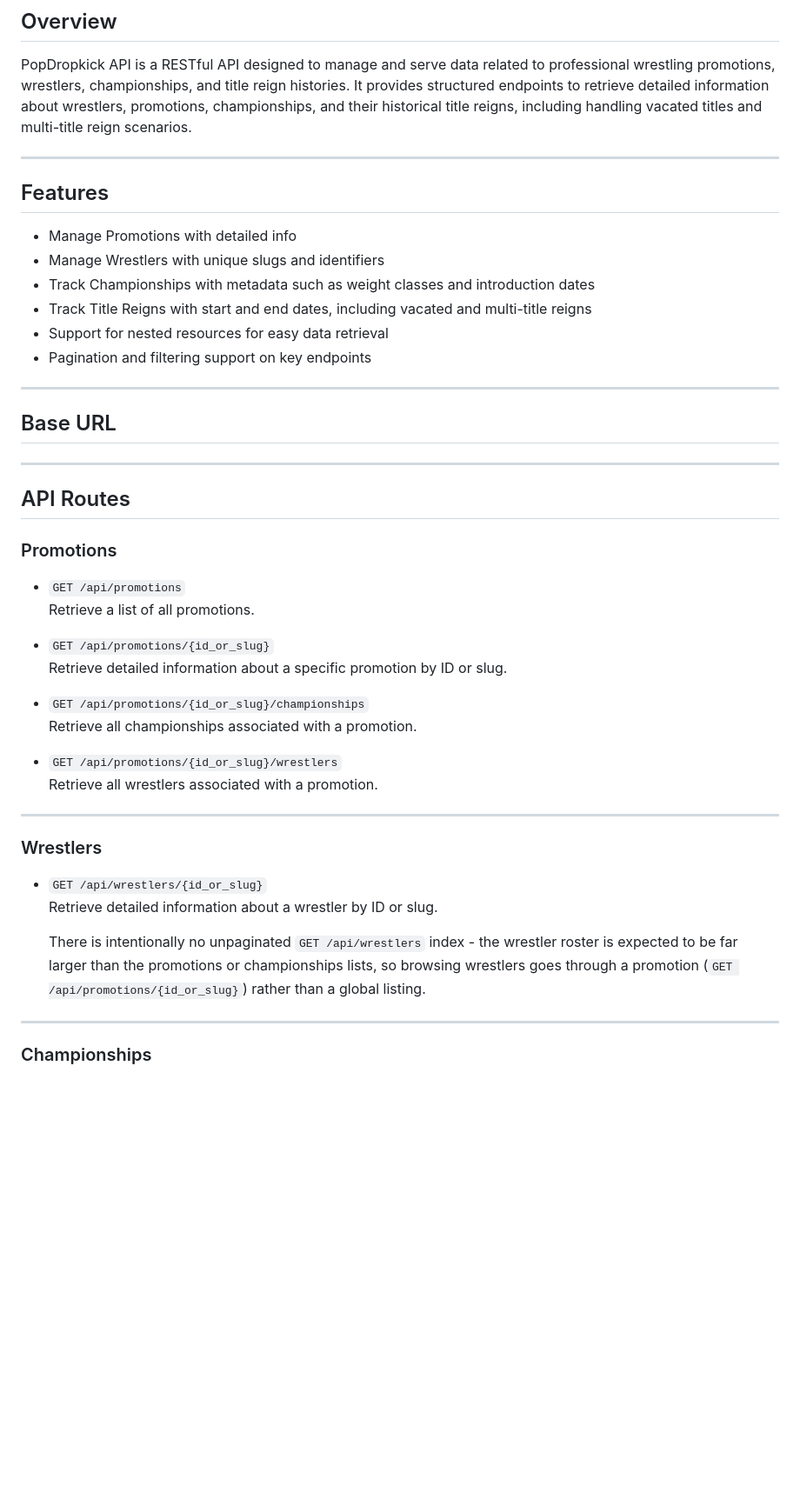
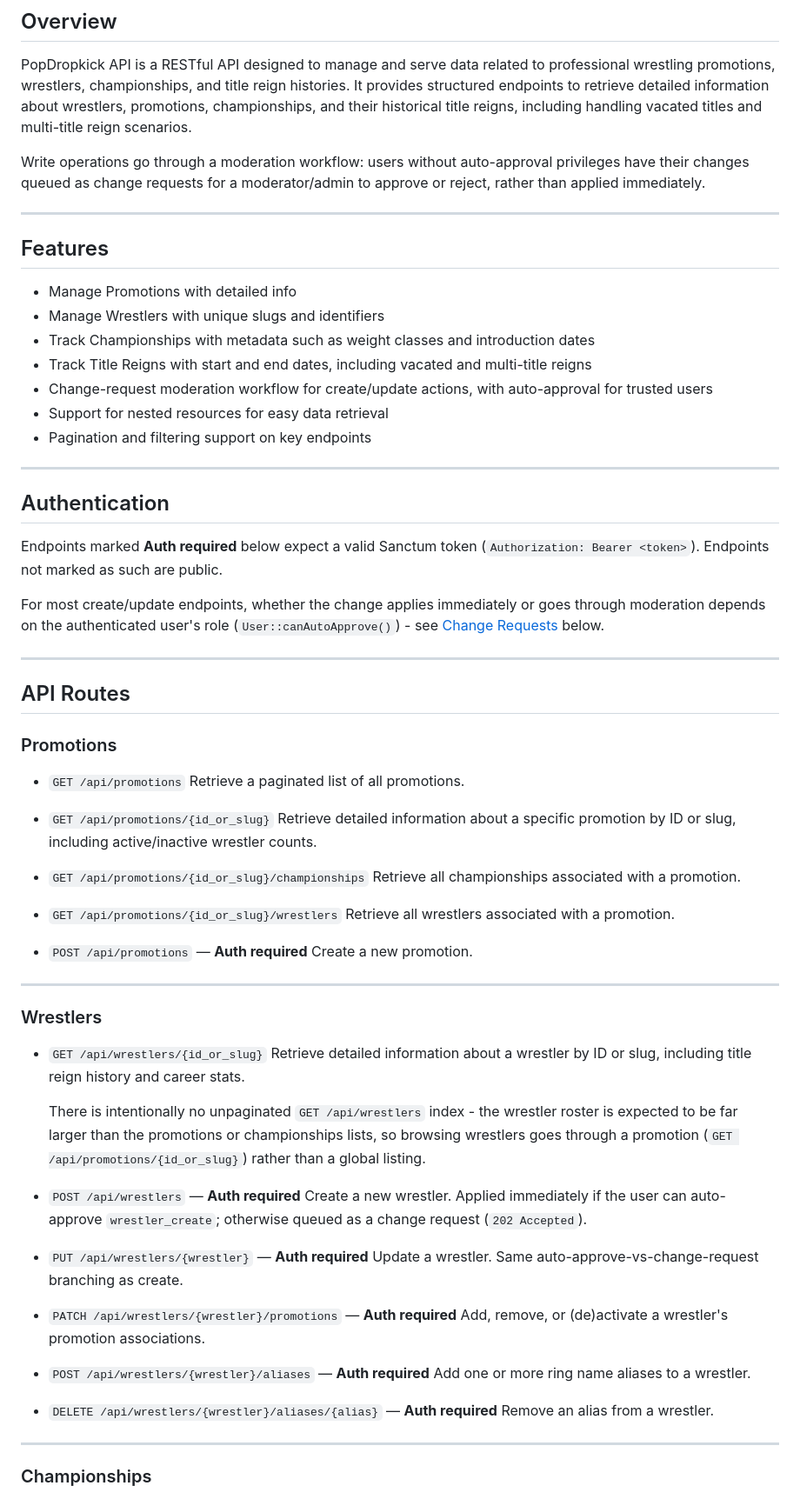
Before and after one commit to outofjam/popdropkickv1, a Markdown page: README.md, the part around one of its changes. Shown at 87% size. Drawn GitHub-style; blank space fills up the shorter version.

```diff
--- a/README.md
+++ b/README.md
@@ -3,6 +3,8 @@
 ## Overview
 
 PopDropkick API is a RESTful API designed to manage and serve data related to professional wrestling promotions, wrestlers, championships, and title reign histories. It provides structured endpoints to retrieve detailed information about wrestlers, promotions, championships, and their historical title reigns, including handling vacated titles and multi-title reign scenarios.
+
+Write operations go through a moderation workflow: users without auto-approval privileges have their changes queued as change requests for a moderator/admin to approve or reject, rather than applied immediately.
 
 ---
 
@@ -12,12 +14,17 @@ PopDropkick API is a RESTful API designed to manage and serve data related to pr
 * Manage Wrestlers with unique slugs and identifiers
 * Track Championships with metadata such as weight classes and introduction dates
 * Track Title Reigns with start and end dates, including vacated and multi-title reigns
+* Change-request moderation workflow for create/update actions, with auto-approval for trusted users
 * Support for nested resources for easy data retrieval
 * Pagination and filtering support on key endpoints
 
 ---
 
-## Base URL
+## Authentication
+
+Endpoints marked **Auth required** below expect a valid Sanctum token (`Authorization: Bearer <token>`). Endpoints not marked as such are public.
+
+For most create/update endpoints, whether the change applies immediately or goes through moderation depends on the authenticated user's role (`User::canAutoApprove()`) - see [Change Requests](#change-requests) below.
 
 ---
 
@@ -26,10 +33,10 @@ PopDropkick API is a RESTful API designed to manage and serve data related to pr
 ### Promotions
 
 - `GET /api/promotions`
-  Retrieve a list of all promotions.
+  Retrieve a paginated list of all promotions.
 
 - `GET /api/promotions/{id_or_slug}`
-  Retrieve detailed information about a specific promotion by ID or slug.
+  Retrieve detailed information about a specific promotion by ID or slug, including active/inactive wrestler counts.
 
 - `GET /api/promotions/{id_or_slug}/championships`
   Retrieve all championships associated with a promotion.
@@ -37,17 +44,35 @@ PopDropkick API is a RESTful API designed to manage and serve data related to pr
 - `GET /api/promotions/{id_or_slug}/wrestlers`
   Retrieve all wrestlers associated with a promotion.
 
+- `POST /api/promotions` — **Auth required**
+  Create a new promotion.
+
 ---
 
 ### Wrestlers
 
 - `GET /api/wrestlers/{id_or_slug}`
-  Retrieve detailed information about a wrestler by ID or slug.
+  Retrieve detailed information about a wrestler by ID or slug, including title reign history and career stats.
 
   There is intentionally no unpaginated `GET /api/wrestlers` index - the
   wrestler roster is expected to be far larger than the promotions or
   championships lists, so browsing wrestlers goes through a promotion
   (`GET /api/promotions/{id_or_slug}`) rather than a global listing.
+
+- `POST /api/wrestlers` — **Auth required**
+  Create a new wrestler. Applied immediately if the user can auto-approve `wrestler_create`; otherwise queued as a change request (`202 Accepted`).
+
+- `PUT /api/wrestlers/{wrestler}` — **Auth required**
+  Update a wrestler. Same auto-approve-vs-change-request branching as create.
+
+- `PATCH /api/wrestlers/{wrestler}/promotions` — **Auth required**
+  Add, remove, or (de)activate a wrestler's promotion associations.
+
+- `POST /api/wrestlers/{wrestler}/aliases` — **Auth required**
+  Add one or more ring name aliases to a wrestler.
+
+- `DELETE /api/wrestlers/{wrestler}/aliases/{alias}` — **Auth required**
+  Remove an alias from a wrestler.
 
 ---
 
```
Also changed, not shown: other parts of README.md (+43 -9 lines).
